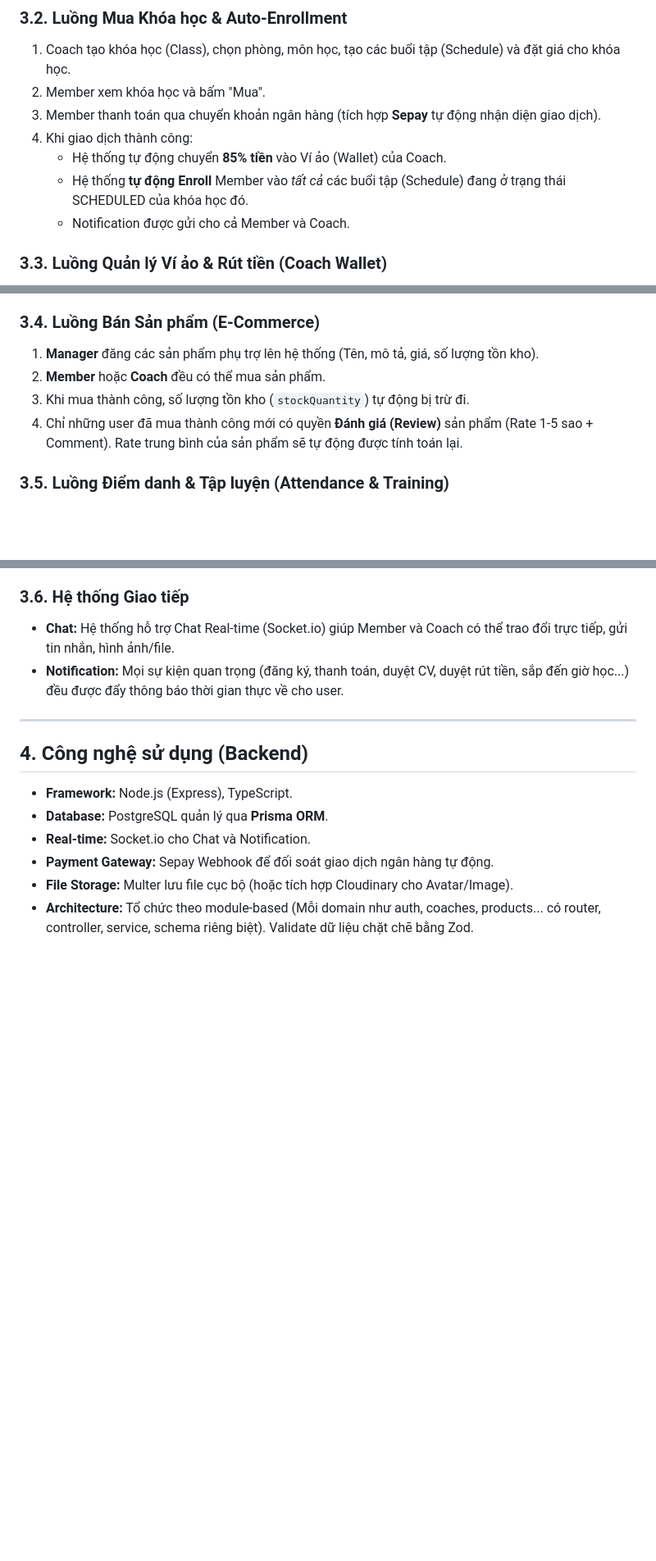
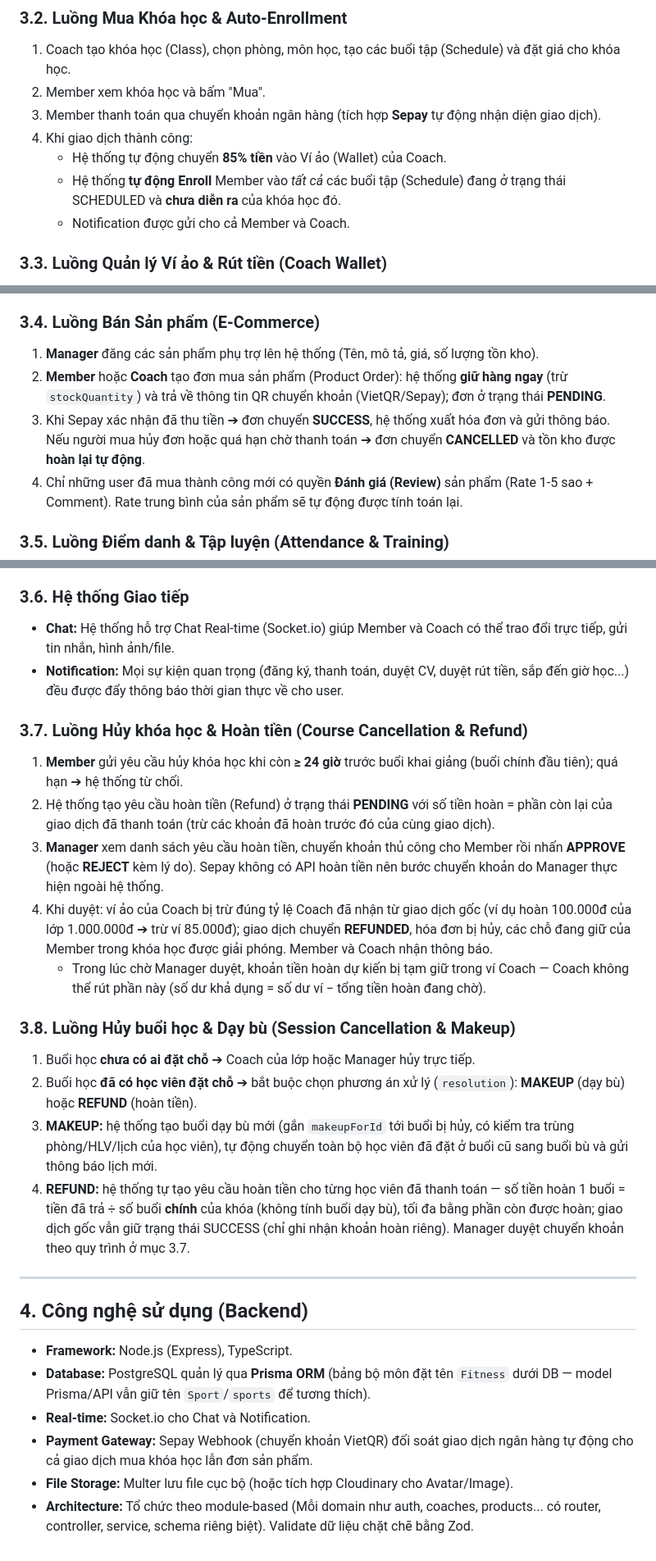
Before and after one commit to Kamui6607/Sports-Center-Management-System, a Markdown page: Doc/PROJECT_OVERVIEW.md, 3 parts joined by grey strips. Shown at 82% size. Rendered like a GitHub page; blank space fills up the shorter version.

Commit message:
upload Doc

```diff
--- a/Doc/PROJECT_OVERVIEW.md
+++ b/Doc/PROJECT_OVERVIEW.md
@@ -54,7 +57,7 @@ Hệ thống xoay quanh 3 Role chính (và Guest):
 3. Member thanh toán qua chuyển khoản ngân hàng (tích hợp **Sepay** tự động nhận diện giao dịch).
 4. Khi giao dịch thành công:
    - Hệ thống tự động chuyển **85% tiền** vào Ví ảo (Wallet) của Coach.
-   - Hệ thống **tự động Enroll** Member vào *tất cả* các buổi tập (Schedule) đang ở trạng thái SCHEDULED của khóa học đó.
+   - Hệ thống **tự động Enroll** Member vào *tất cả* các buổi tập (Schedule) đang ở trạng thái SCHEDULED và **chưa diễn ra** của khóa học đó.
    - Notification được gửi cho cả Member và Coach.
 
 ### 3.3. Luồng Quản lý Ví ảo & Rút tiền (Coach Wallet)
@@ -65,8 +68,8 @@ Hệ thống xoay quanh 3 Role chính (và Guest):
 
 ### 3.4. Luồng Bán Sản phẩm (E-Commerce)
 1. **Manager** đăng các sản phẩm phụ trợ lên hệ thống (Tên, mô tả, giá, số lượng tồn kho).
-2. **Member** hoặc **Coach** đều có thể mua sản phẩm.
-3. Khi mua thành công, số lượng tồn kho (`stockQuantity`) tự động bị trừ đi.
+2. **Member** hoặc **Coach** tạo đơn mua sản phẩm (Product Order): hệ thống **giữ hàng ngay** (trừ `stockQuantity`) và trả về thông tin QR chuyển khoản (VietQR/Sepay); đơn ở trạng thái **PENDING**.
+3. Khi Sepay xác nhận đã thu tiền ➔ đơn chuyển **SUCCESS**, hệ thống xuất hóa đơn và gửi thông báo. Nếu người mua hủy đơn hoặc quá hạn chờ thanh toán ➔ đơn chuyển **CANCELLED** và tồn kho được **hoàn lại tự động**.
 4. Chỉ những user đã mua thành công mới có quyền **Đánh giá (Review)** sản phẩm (Rate 1-5 sao + Comment). Rate trung bình của sản phẩm sẽ tự động được tính toán lại.
 
 ### 3.5. Luồng Điểm danh & Tập luyện (Attendance & Training)
@@ -78,12 +81,25 @@ Hệ thống xoay quanh 3 Role chính (và Guest):
 - **Chat:** Hệ thống hỗ trợ Chat Real-time (Socket.io) giúp Member và Coach có thể trao đổi trực tiếp, gửi tin nhắn, hình ảnh/file.
 - **Notification:** Mọi sự kiện quan trọng (đăng ký, thanh toán, duyệt CV, duyệt rút tiền, sắp đến giờ học...) đều được đẩy thông báo thời gian thực về cho user.
 
+### 3.7. Luồng Hủy khóa học & Hoàn tiền (Course Cancellation & Refund)
+1. **Member** gửi yêu cầu hủy khóa học khi còn **≥ 24 giờ** trước buổi khai giảng (buổi chính đầu tiên); quá hạn ➔ hệ thống từ chối.
+2. Hệ thống tạo yêu cầu hoàn tiền (Refund) ở trạng thái **PENDING** với số tiền hoàn = phần còn lại của giao dịch đã thanh toán (trừ các khoản đã hoàn trước đó của cùng giao dịch).
+3. **Manager** xem danh sách yêu cầu hoàn tiền, chuyển khoản thủ công cho Member rồi nhấn **APPROVE** (hoặc **REJECT** kèm lý do). Sepay không có API hoàn tiền nên bước chuyển khoản do Manager thực hiện ngoài hệ thống.
+4. Khi duyệt: ví ảo của Coach bị trừ đúng tỷ lệ Coach đã nhận từ giao dịch gốc (ví dụ hoàn 100.000đ của lớp 1.000.000đ ➔ trừ ví 85.000đ); giao dịch chuyển **REFUNDED**, hóa đơn bị hủy, các chỗ đang giữ của Member trong khóa học được giải phóng. Member và Coach nhận thông báo.
+   - Trong lúc chờ Manager duyệt, khoản tiền hoàn dự kiến bị tạm giữ trong ví Coach — Coach không thể rút phần này (số dư khả dụng = số dư ví − tổng tiền hoàn đang chờ).
+
+### 3.8. Luồng Hủy buổi học & Dạy bù (Session Cancellation & Makeup)
+1. Buổi học **chưa có ai đặt chỗ** ➔ Coach của lớp hoặc Manager hủy trực tiếp.
+2. Buổi học **đã có học viên đặt chỗ** ➔ bắt buộc chọn phương án xử lý (`resolution`): **MAKEUP** (dạy bù) hoặc **REFUND** (hoàn tiền).
+3. **MAKEUP:** hệ thống tạo buổi dạy bù mới (gắn `makeupForId` tới buổi bị hủy, có kiểm tra trùng phòng/HLV/lịch của học viên), tự động chuyển toàn bộ học viên đã đặt ở buổi cũ sang buổi bù và gửi thông báo lịch mới.
+4. **REFUND:** hệ thống tự tạo yêu cầu hoàn tiền cho từng học viên đã thanh toán — số tiền hoàn 1 buổi = tiền đã trả ÷ số buổi **chính** của khóa (không tính buổi dạy bù), tối đa bằng phần còn được hoàn; giao dịch gốc vẫn giữ trạng thái SUCCESS (chỉ ghi nhận khoản hoàn riêng). Manager duyệt chuyển khoản theo quy trình ở mục 3.7.
+
 ---
 
 ## 4. Công nghệ sử dụng (Backend)
 - **Framework:** Node.js (Express), TypeScript.
-- **Database:** PostgreSQL quản lý qua **Prisma ORM**.
+- **Database:** PostgreSQL quản lý qua **Prisma ORM** (bảng bộ môn đặt tên `Fitness` dưới DB — model Prisma/API vẫn giữ tên `Sport`/`sports` để tương thích).
 - **Real-time:** Socket.io cho Chat và Notification.
-- **Payment Gateway:** Sepay Webhook để đối soát giao dịch ngân hàng tự động.
+- **Payment Gateway:** Sepay Webhook (chuyển khoản VietQR) đối soát giao dịch ngân hàng tự động cho cả giao dịch mua khóa học lẫn đơn sản phẩm.
 - **File Storage:** Multer lưu file cục bộ (hoặc tích hợp Cloudinary cho Avatar/Image).
 - **Architecture:** Tổ chức theo module-based (Mỗi domain như auth, coaches, products... có router, controller, service, schema riêng biệt). Validate dữ liệu chặt chẽ bằng Zod.
```
Also changed, not shown: other parts of Doc/PROJECT_OVERVIEW.md (+3 -0 lines).
